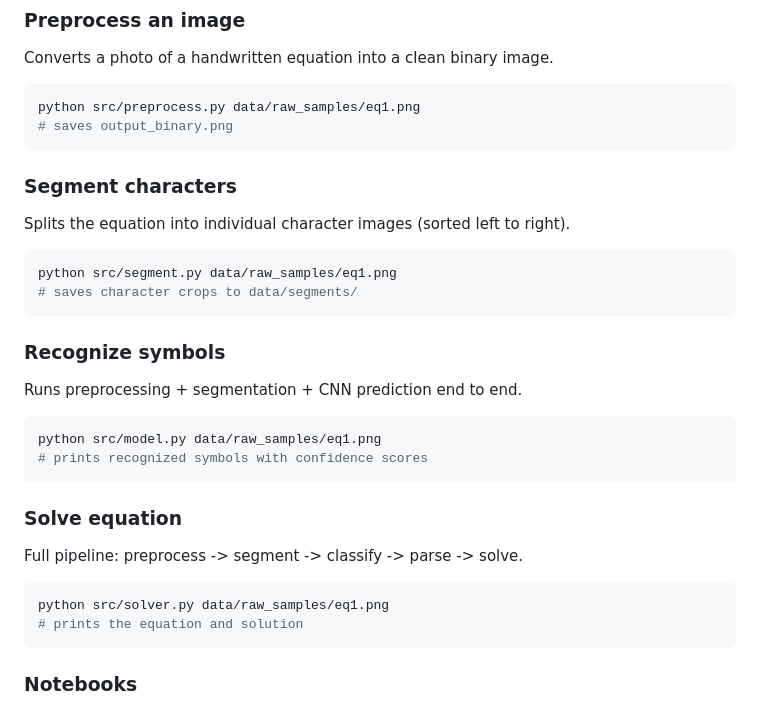
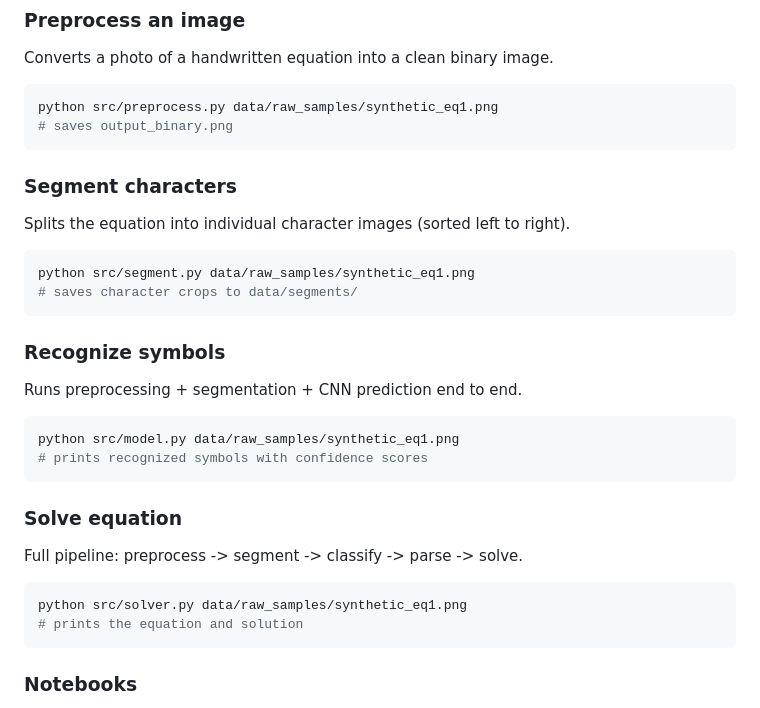
Before and after one commit to PiyumalKK/Inksolver, a Markdown page: README.md, the part around the change. Rendered like a GitHub page.

Commit message:
fix sample filenames in readme

````diff
--- a/README.md
+++ b/README.md
@@ -44,28 +44,28 @@ python src/solver.py path/to/your/equation.png
 ### Preprocess an image
 Converts a photo of a handwritten equation into a clean binary image.
 ```bash
-python src/preprocess.py data/raw_samples/eq1.png
+python src/preprocess.py data/raw_samples/synthetic_eq1.png
 # saves output_binary.png
 ```
 
 ### Segment characters
 Splits the equation into individual character images (sorted left to right).
 ```bash
-python src/segment.py data/raw_samples/eq1.png
+python src/segment.py data/raw_samples/synthetic_eq1.png
 # saves character crops to data/segments/
 ```
 
 ### Recognize symbols
 Runs preprocessing + segmentation + CNN prediction end to end.
 ```bash
-python src/model.py data/raw_samples/eq1.png
+python src/model.py data/raw_samples/synthetic_eq1.png
 # prints recognized symbols with confidence scores
 ```
 
 ### Solve equation
 Full pipeline: preprocess -> segment -> classify -> parse -> solve.
 ```bash
-python src/solver.py data/raw_samples/eq1.png
+python src/solver.py data/raw_samples/synthetic_eq1.png
 # prints the equation and solution
 ```
 
````
